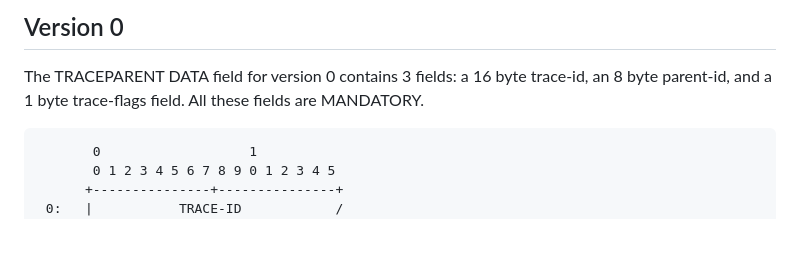
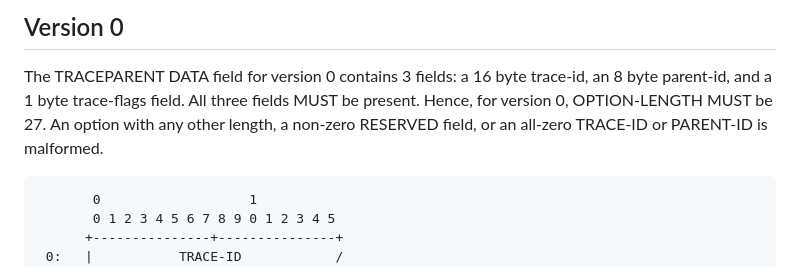
Before and after one commit to PowerDNS/draft-edns-otel-trace-ids, a Markdown page: draft-edns-otel-trace-ids.md, the part around the change. GitHub-like rendering; blank space fills up the shorter version.

Commit message:
more words on the fields and size

```diff
--- a/draft-edns-otel-trace-ids.md
+++ b/draft-edns-otel-trace-ids.md
@@ -108,7 +108,8 @@ The RESERVED field is for future expansion and MUST be set to 0.
 ## Version 0
 
 The TRACEPARENT DATA field for version 0 contains 3 fields: a 16 byte trace-id, an 8 byte parent-id, and a 1 byte trace-flags field.
-All these fields are MANDATORY.
+All three fields MUST be present. Hence, for version 0, OPTION-LENGTH MUST be 27.
+An option with any other length, a non-zero RESERVED field, or an all-zero TRACE-ID or PARENT-ID is malformed.
 
 ~~~ ascii-art
        0                   1
```
